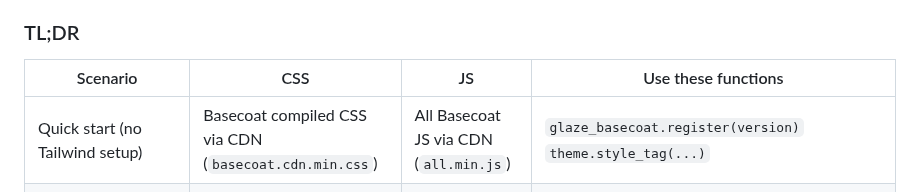
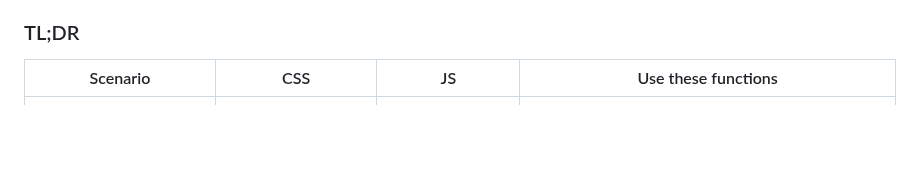
Before and after one commit to daniellionel01/glaze, a Markdown page: glaze_basecoat/README.md, the part around the change. Rendered like a GitHub page; blank space fills up the shorter version.

Commit message:
update documentation

```diff
--- a/glaze_basecoat/README.md
+++ b/glaze_basecoat/README.md
@@ -82,7 +82,6 @@ Basecoat UI is built on Tailwind CSS. You can use Basecoat via CDN or with your
 
 | Scenario | CSS | JS | Use these functions |
 | --- | --- | --- | --- |
-| Quick start (no Tailwind setup) | Basecoat compiled CSS via CDN (`basecoat.cdn.min.css`) | All Basecoat JS via CDN (`all.min.js`) | `glaze_basecoat.register(version)`<br>`theme.style_tag(...)` |
 | Use Tailwind CDN | Tailwind CDN + Basecoat CSS via CDN | All Basecoat JS via CDN | Tailwind `<script ...@tailwindcss/browser@4>`<br>`glaze_basecoat.register(version)`<br>`theme.style_tag(...)`<br>`theme.tailwind_v4_bridge_style_tag()` |
 | Build-time Tailwind (Tailwind CLI/PostCSS/Vite) | Your Tailwind build output (with `@import "basecoat-css"`) | Basecoat JS via CDN | `glaze_basecoat.register_js(version)` <br>`theme.style_tag(...)` |
 | Manage CSS/JS separately (still CDN) | Basecoat compiled CSS via CDN | Only specific JS components via CDN | `glaze_basecoat.register_css(version)`<br>`glaze_basecoat.register_component(version, "popover")` |
```
